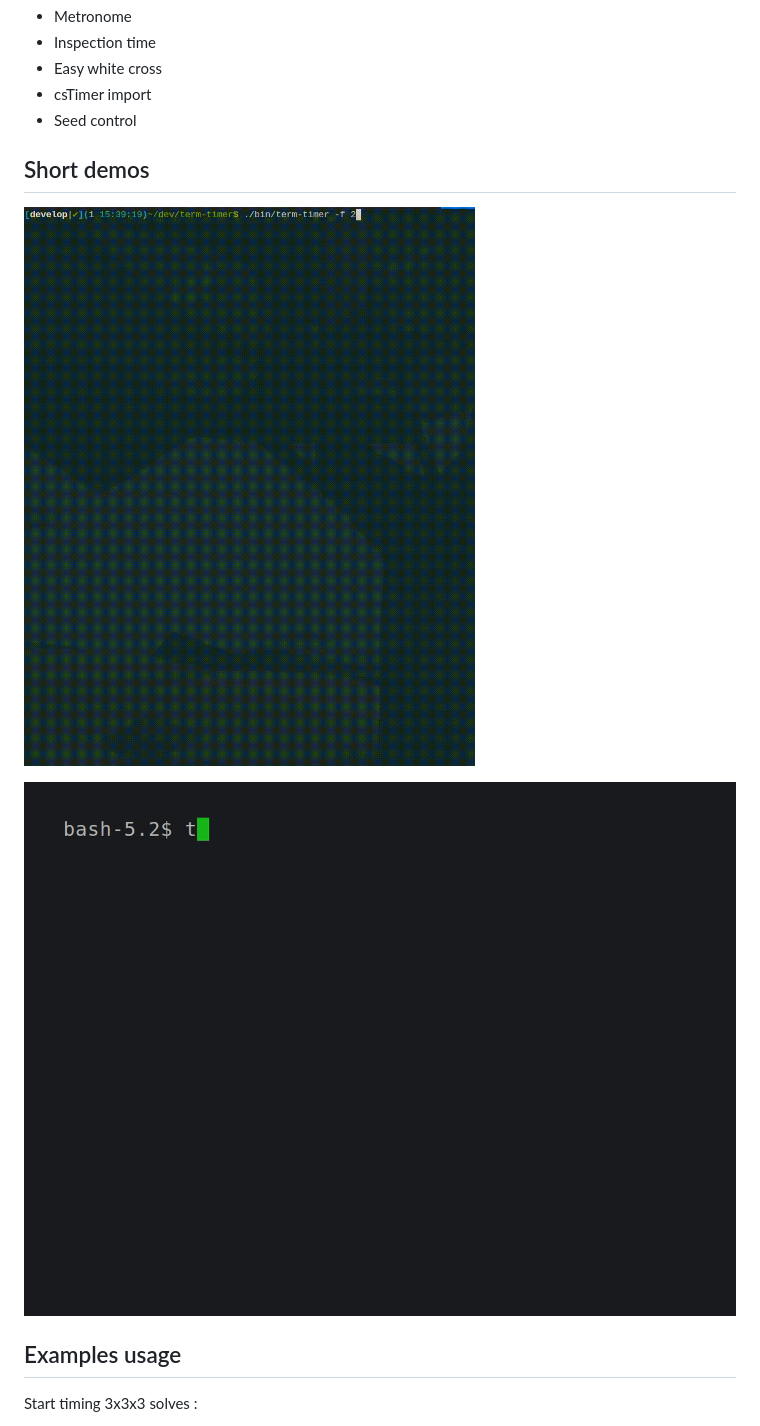
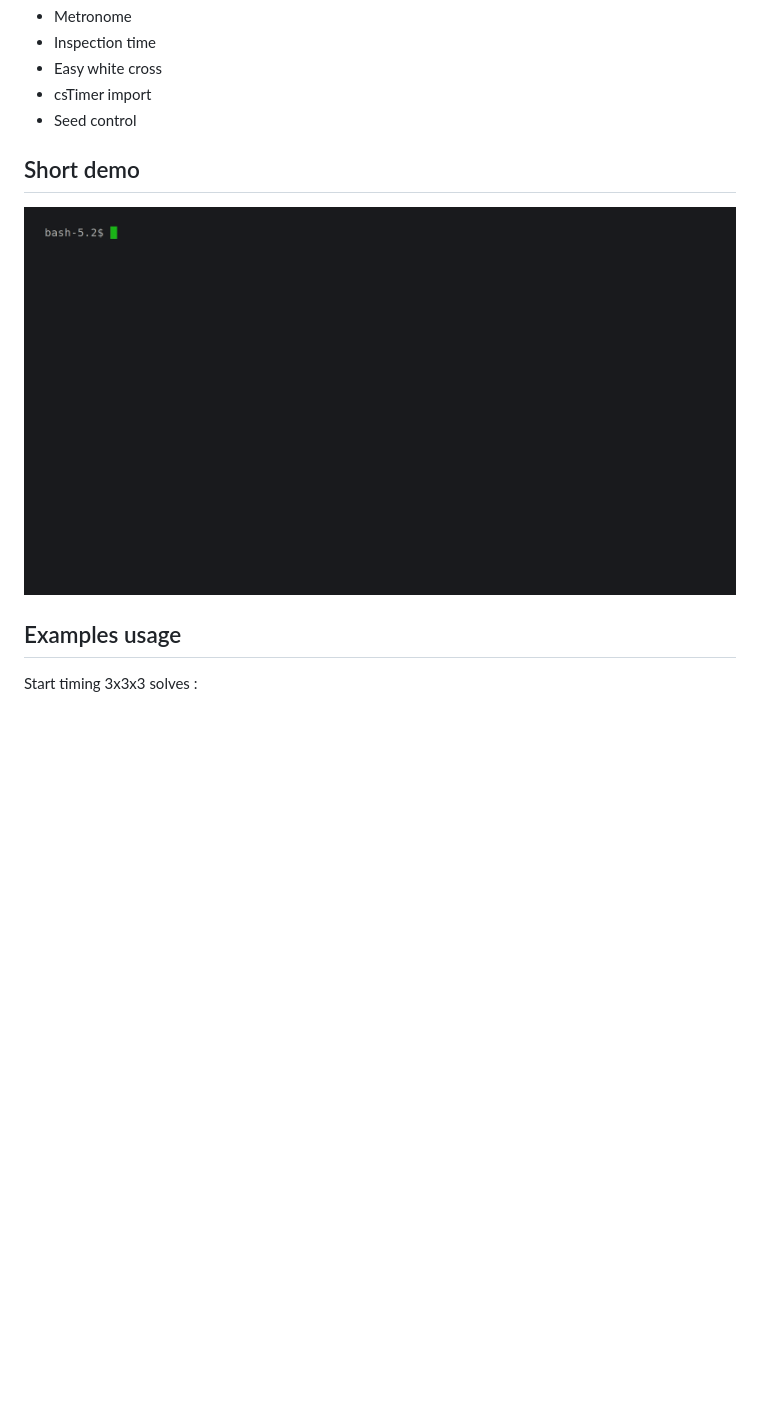
Before and after one commit to Fantomas42/term-timer, a Markdown page: README.md, the part around the change. Rendered like a GitHub page; pictures changed too: docs/demo.gif (deleted), docs/solve.gif (added), docs/stats.gif; blank space fills up the shorter version.

Commit message:
Better demo

```diff
--- a/README.md
+++ b/README.md
@@ -18,11 +18,9 @@ Practice your speed cubing skills on your terminal.
 - csTimer import
 - Seed control
 
-## Short demos
+## Short demo
 
-![](docs/demo.gif)
-
-![](docs/stats.gif)
+![](docs/solve.gif)
 
 ## Examples usage
 
```
Also changed, not shown: 3 other files.
